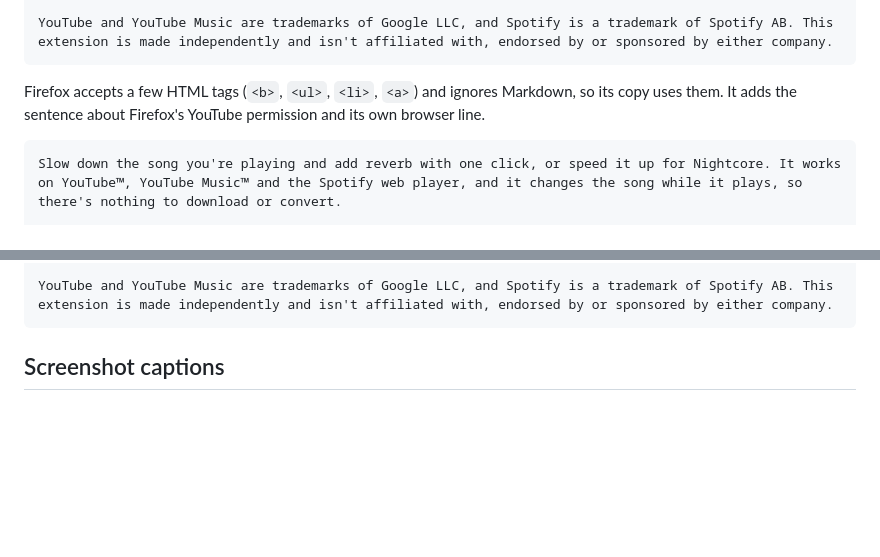
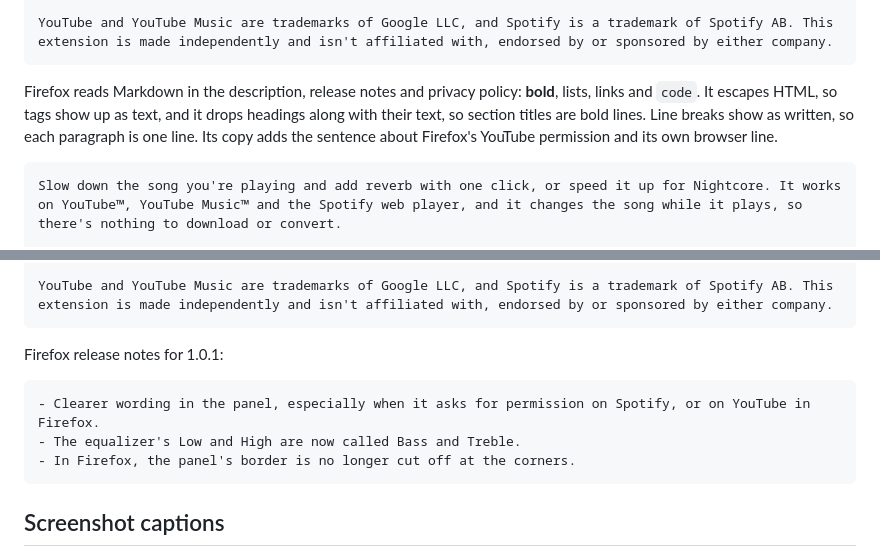
Before and after one commit to sahinozan/slowed-and-reverb, a Markdown page: store-assets/LISTING.md, 2 parts joined by grey strips. Drawn GitHub-style; blank space fills up the shorter version.

````diff
--- a/store-assets/LISTING.md
+++ b/store-assets/LISTING.md
@@ -75,11 +75,13 @@ Privacy policy: https://slowedreverbapp.com/privacy
 YouTube and YouTube Music are trademarks of Google LLC, and Spotify is a trademark of Spotify AB. This extension is made independently and isn't affiliated with, endorsed by or sponsored by either company.
 ```
 
-Firefox accepts a few HTML tags (`<b>`, `<ul>`, `<li>`, `<a>`) and ignores
-Markdown, so its copy uses them. It adds the sentence about Firefox's YouTube
-permission and its own browser line.
+Firefox reads Markdown in the description, release notes and privacy policy:
+**bold**, lists, links and `code`. It escapes HTML, so tags show up as text,
+and it drops headings along with their text, so section titles are bold lines.
+Line breaks show as written, so each paragraph is one line. Its copy adds the
+sentence about Firefox's YouTube permission and its own browser line.
 
-```html
+```markdown
 Slow down the song you're playing and add reverb with one click, or speed it up for Nightcore. It works on YouTube™, YouTube Music™ and the Spotify web player, and it changes the song while it plays, so there's nothing to download or convert.
 
 It's free, with no paid version and no account to make. It doesn't collect anything about you or what you listen to, and it doesn't show ads. The code is public on GitHub.
@@ -100,5 +115,13 @@ Privacy policy: <a href="https://slowedreverbapp.com/privacy">slowedreverbapp.co
 
 YouTube and YouTube Music are trademarks of Google LLC, and Spotify is a trademark of Spotify AB. This extension is made independently and isn't affiliated with, endorsed by or sponsored by either company.
+```
+
+Firefox release notes for 1.0.1:
+
+```markdown
+- Clearer wording in the panel, especially when it asks for permission on Spotify, or on YouTube in Firefox.
+- The equalizer's Low and High are now called Bass and Treble.
+- In Firefox, the panel's border is no longer cut off at the corners.
 ```
 
 ## Screenshot captions
````
Also changed, not shown: other parts of store-assets/LISTING.md (+19 -6 lines).
